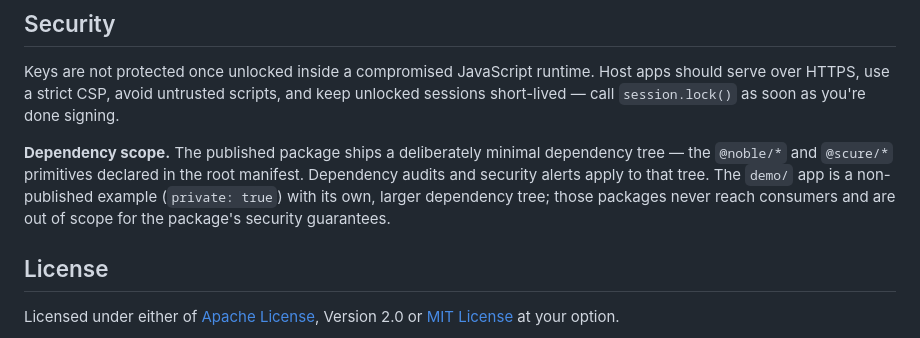
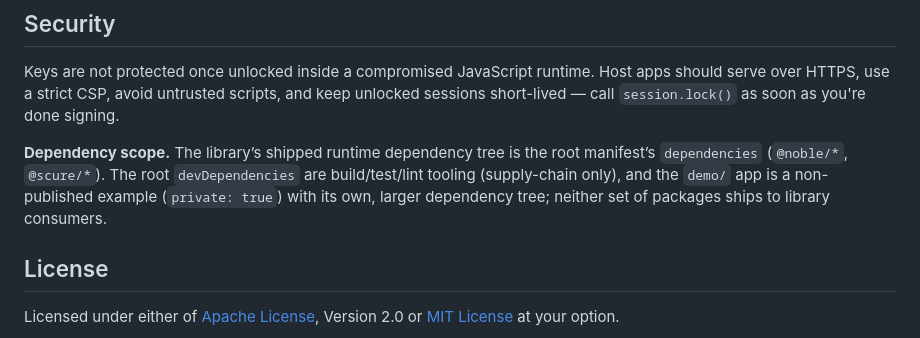
Before and after one commit to category-labs/mera, a Markdown page: README.md, the part around the change. Drawn GitHub-style.

Commit message:
Potential fix for pull request finding
Co-authored-by: Copilot Autofix powered by AI <175728472+Copilot@users.noreply.github.com>

```diff
--- a/README.md
+++ b/README.md
@@ -101,7 +101,7 @@ Secret-vault flows, demo HD derivation recipes (BIP-39/BIP-32, SLIP-0010), the s
 
 Keys are not protected once unlocked inside a compromised JavaScript runtime. Host apps should serve over HTTPS, use a strict CSP, avoid untrusted scripts, and keep unlocked sessions short-lived — call `session.lock()` as soon as you're done signing.
 
-**Dependency scope.** The published package ships a deliberately minimal dependency tree — the `@noble/*` and `@scure/*` primitives declared in the root manifest. Dependency audits and security alerts apply to that tree. The `demo/` app is a non-published example (`private: true`) with its own, larger dependency tree; those packages never reach consumers and are out of scope for the package's security guarantees.
+**Dependency scope.** The library’s shipped runtime dependency tree is the root manifest’s `dependencies` (`@noble/*`, `@scure/*`). The root `devDependencies` are build/test/lint tooling (supply-chain only), and the `demo/` app is a non-published example (`private: true`) with its own, larger dependency tree; neither set of packages ships to library consumers.
 
 ## License
 
```
